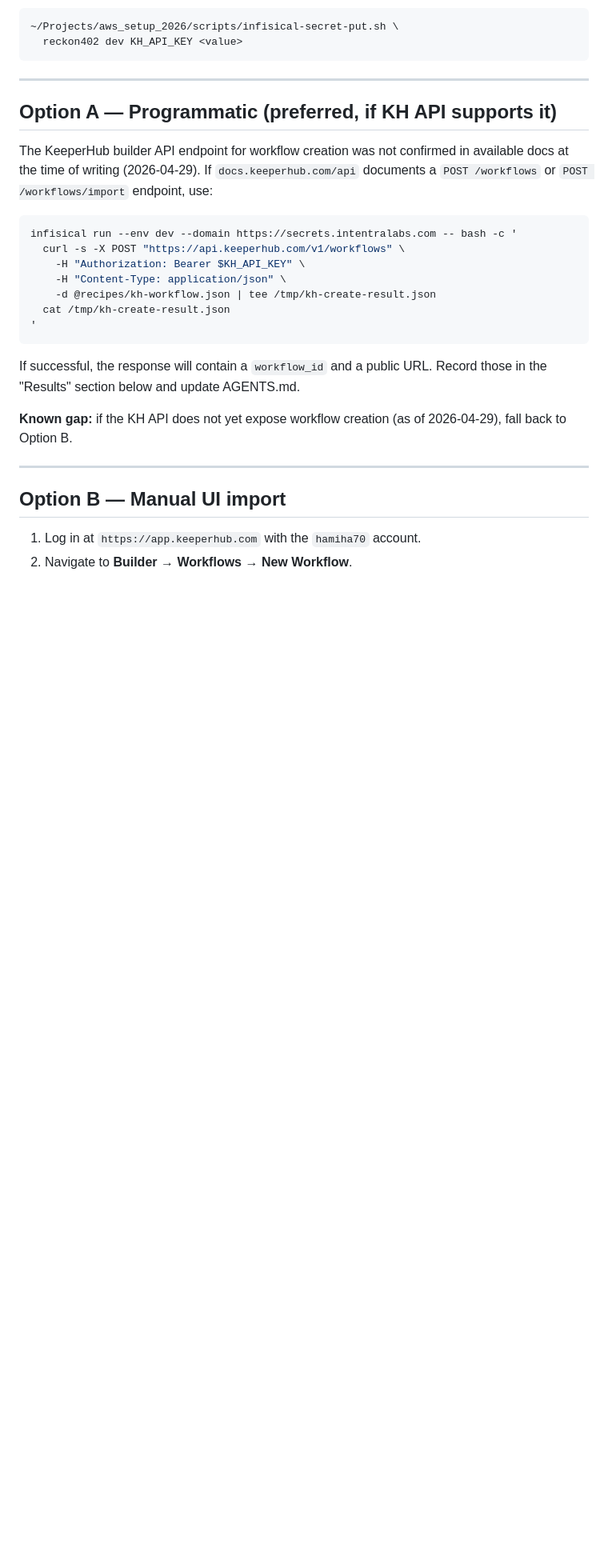
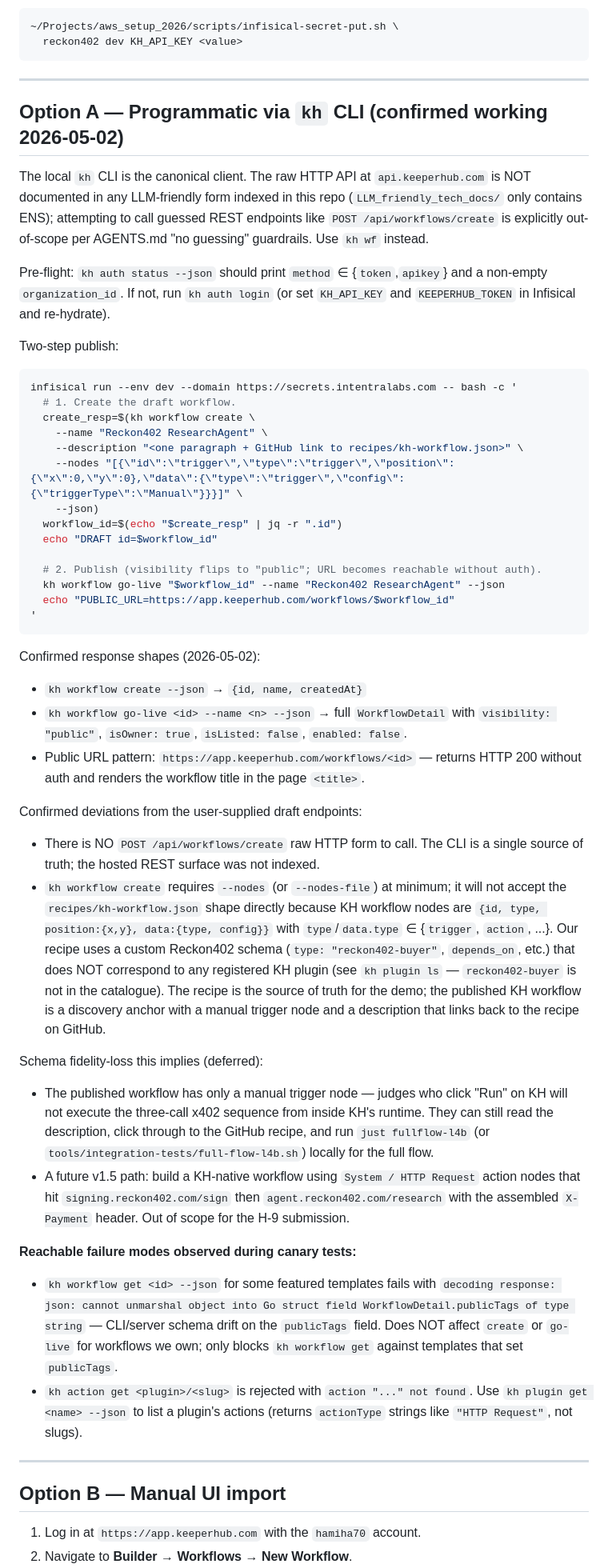
Before and after one commit to hamiha70/reckon402, a Markdown page: tools/deploy/kh-platform-runbook.md, the part around one of its changes. Shown at 80% size. GitHub-like rendering; blank space fills up the shorter version.

Commit message:
deploy(kh): publish public workflow + rewrite runbook around kh CLI

````diff
--- a/tools/deploy/kh-platform-runbook.md
+++ b/tools/deploy/kh-platform-runbook.md
@@ -32,27 +32,79 @@ API Keys` and push to Infisical:
 
 ---
 
-## Option A — Programmatic (preferred, if KH API supports it)
+## Option A — Programmatic via `kh` CLI (confirmed working 2026-05-02)
 
-The KeeperHub builder API endpoint for workflow creation was not confirmed
-in available docs at the time of writing (2026-04-29). If `docs.keeperhub.com/api`
-documents a `POST /workflows` or `POST /workflows/import` endpoint, use:
+The local `kh` CLI is the canonical client. The raw HTTP API at
+`api.keeperhub.com` is NOT documented in any LLM-friendly form indexed in
+this repo (`LLM_friendly_tech_docs/` only contains ENS); attempting to call
+guessed REST endpoints like `POST /api/workflows/create` is explicitly
+out-of-scope per AGENTS.md "no guessing" guardrails. Use `kh wf` instead.
+
+Pre-flight: `kh auth status --json` should print `method` ∈ {`token`,`apikey`}
+and a non-empty `organization_id`. If not, run `kh auth login` (or set
+`KH_API_KEY` and `KEEPERHUB_TOKEN` in Infisical and re-hydrate).
+
+Two-step publish:
 
 ```bash
 infisical run --env dev --domain https://secrets.intentralabs.com -- bash -c '
-  curl -s -X POST "https://api.keeperhub.com/v1/workflows" \
-    -H "Authorization: Bearer $KH_API_KEY" \
-    -H "Content-Type: application/json" \
-    -d @recipes/kh-workflow.json | tee /tmp/kh-create-result.json
-  cat /tmp/kh-create-result.json
+  # 1. Create the draft workflow.
+  create_resp=$(kh workflow create \
+    --name "Reckon402 ResearchAgent" \
+    --description "<one paragraph + GitHub link to recipes/kh-workflow.json>" \
+    --nodes "[{\"id\":\"trigger\",\"type\":\"trigger\",\"position\":{\"x\":0,\"y\":0},\"data\":{\"type\":\"trigger\",\"config\":{\"triggerType\":\"Manual\"}}}]" \
+    --json)
+  workflow_id=$(echo "$create_resp" | jq -r ".id")
+  echo "DRAFT id=$workflow_id"
+
+  # 2. Publish (visibility flips to "public"; URL becomes reachable without auth).
+  kh workflow go-live "$workflow_id" --name "Reckon402 ResearchAgent" --json
+  echo "PUBLIC_URL=https://app.keeperhub.com/workflows/$workflow_id"
 '
 ```
 
-If successful, the response will contain a `workflow_id` and a public URL.
-Record those in the "Results" section below and update AGENTS.md.
+Confirmed response shapes (2026-05-02):
+- `kh workflow create --json` → `{id, name, createdAt}`
+- `kh workflow go-live <id> --name <n> --json` → full `WorkflowDetail` with
+  `visibility: "public"`, `isOwner: true`, `isListed: false`, `enabled: false`.
+- Public URL pattern: `https://app.keeperhub.com/workflows/<id>` — returns
+  HTTP 200 without auth and renders the workflow title in the page `<title>`.
 
-**Known gap:** if the KH API does not yet expose workflow creation (as of
-2026-04-29), fall back to Option B.
+Confirmed deviations from the user-supplied draft endpoints:
+- There is NO `POST /api/workflows/create` raw HTTP form to call. The CLI
+  is a single source of truth; the hosted REST surface was not indexed.
+- `kh workflow create` requires `--nodes` (or `--nodes-file`) at minimum;
+  it will not accept the `recipes/kh-workflow.json` shape directly because
+  KH workflow nodes are `{id, type, position:{x,y}, data:{type, config}}`
+  with `type`/`data.type` ∈ {`trigger`, `action`, ...}. Our recipe uses a
+  custom Reckon402 schema (`type: "reckon402-buyer"`, `depends_on`, etc.)
+  that does NOT correspond to any registered KH plugin (see `kh plugin ls`
+  — `reckon402-buyer` is not in the catalogue). The recipe is the source
+  of truth for the demo; the published KH workflow is a discovery anchor
+  with a manual trigger node and a description that links back to the
+  recipe on GitHub.
+
+Schema fidelity-loss this implies (deferred):
+- The published workflow has only a manual trigger node — judges who click
+  "Run" on KH will not execute the three-call x402 sequence from inside
+  KH's runtime. They can still read the description, click through to the
+  GitHub recipe, and run `just fullflow-l4b` (or
+  `tools/integration-tests/full-flow-l4b.sh`) locally for the full flow.
+- A future v1.5 path: build a KH-native workflow using `System / HTTP
+  Request` action nodes that hit `signing.reckon402.com/sign` then
+  `agent.reckon402.com/research` with the assembled `X-Payment` header.
+  Out of scope for the H-9 submission.
+
+**Reachable failure modes observed during canary tests:**
+- `kh workflow get <id> --json` for some featured templates fails with
+  `decoding response: json: cannot unmarshal object into Go struct field
+  WorkflowDetail.publicTags of type string` — CLI/server schema drift on
+  the `publicTags` field. Does NOT affect `create` or `go-live` for
+  workflows we own; only blocks `kh workflow get` against templates that
+  set `publicTags`.
+- `kh action get <plugin>/<slug>` is rejected with `action "..." not
+  found`. Use `kh plugin get <name> --json` to list a plugin's actions
+  (returns `actionType` strings like `"HTTP Request"`, not slugs).
 
 ---
 
````
Also changed, not shown: other parts of tools/deploy/kh-platform-runbook.md (+21 -14 lines), AGENTS.md (+1 -1 lines).
